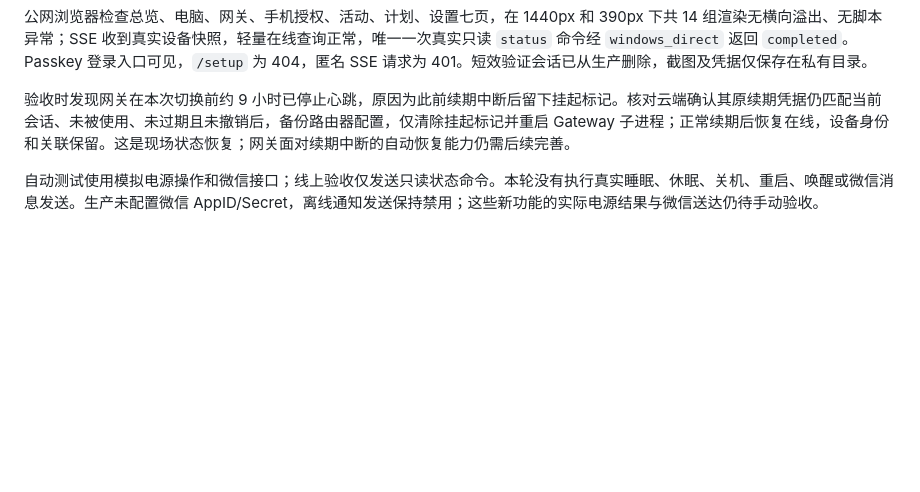
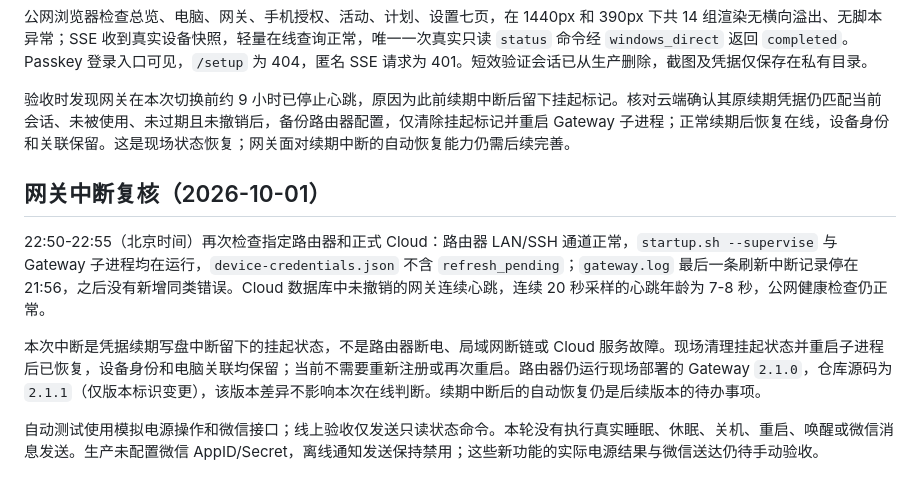
Before and after one commit to Saksk-IT/LanPower, a Markdown page: docs/upgrade-v1.7.md, the part around the change. GitHub-like rendering; blank space fills up the shorter version.

Commit message:
记录网关中断复核结果

```diff
--- a/docs/upgrade-v1.7.md
+++ b/docs/upgrade-v1.7.md
@@ -68,4 +68,10 @@ Windows 使用 1.7.0 安装器在原安装目录升级，保留 `ProgramData\Lan
 
 验收时发现网关在本次切换前约 9 小时已停止心跳，原因为此前续期中断后留下挂起标记。核对云端确认其原续期凭据仍匹配当前会话、未被使用、未过期且未撤销后，备份路由器配置，仅清除挂起标记并重启 Gateway 子进程；正常续期后恢复在线，设备身份和关联保留。这是现场状态恢复；网关面对续期中断的自动恢复能力仍需后续完善。
 
+## 网关中断复核（2026-10-01）
+
+22:50-22:55（北京时间）再次检查指定路由器和正式 Cloud：路由器 LAN/SSH 通道正常，`startup.sh --supervise` 与 Gateway 子进程均在运行，`device-credentials.json` 不含 `refresh_pending`；`gateway.log` 最后一条刷新中断记录停在 21:56，之后没有新增同类错误。Cloud 数据库中未撤销的网关连续心跳，连续 20 秒采样的心跳年龄为 7-8 秒，公网健康检查仍正常。
+
+本次中断是凭据续期写盘中断留下的挂起状态，不是路由器断电、局域网断链或 Cloud 服务故障。现场清理挂起状态并重启子进程后已恢复，设备身份和电脑关联均保留；当前不需要重新注册或再次重启。路由器仍运行现场部署的 Gateway `2.1.0`，仓库源码为 `2.1.1`（仅版本标识变更），该版本差异不影响本次在线判断。续期中断后的自动恢复仍是后续版本的待办事项。
+
 自动测试使用模拟电源操作和微信接口；线上验收仅发送只读状态命令。本轮没有执行真实睡眠、休眠、关机、重启、唤醒或微信消息发送。生产未配置微信 AppID/Secret，离线通知发送保持禁用；这些新功能的实际电源结果与微信送达仍待手动验收。
```
